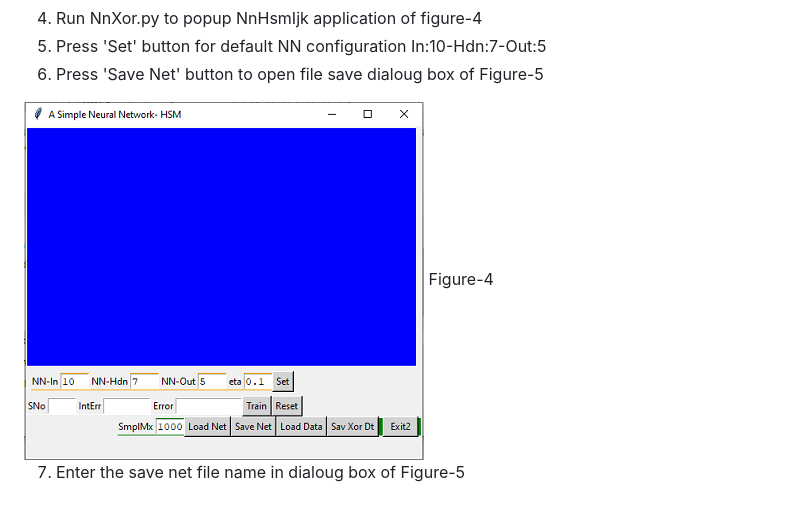
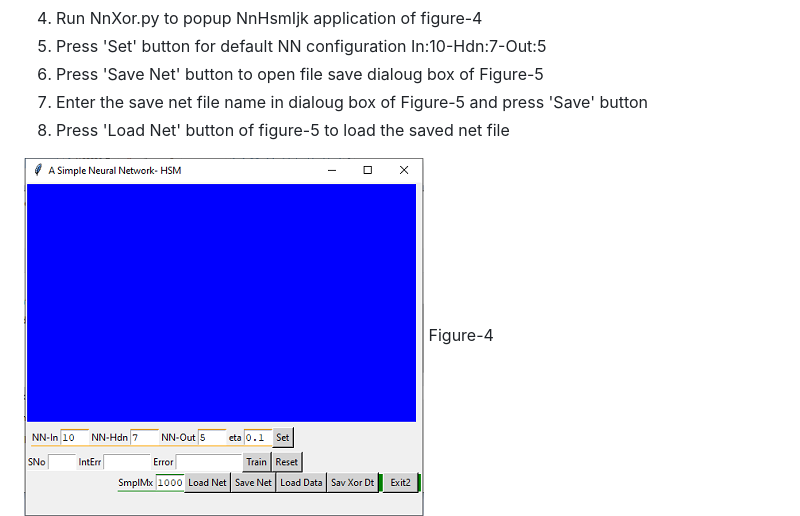
Before and after one commit to hsmazumdar/NnHsmIjk, a Markdown page: README.md, the part around the change. GitHub-like rendering.

```diff
--- a/README.md
+++ b/README.md
@@ -38,11 +38,13 @@ Quick Start Steps-
 4. Run NnXor.py to popup NnHsmIjk application of figure-4
 5. Press 'Set' button for default NN configuration In:10-Hdn:7-Out:5
 6. Press 'Save Net' button to open file save dialoug box of Figure-5
+7. Enter the save net file name in dialoug box of Figure-5 and press 'Save' button
+8. Press 'Load Net' button of figure-5 to load the saved net file
+
 
 <img src="Readme_files/Main.png">
 Figure-4
 
-7. Enter the save net file name in dialoug box of Figure-5
 
 
 <img src="Readme_files/SaveNet.png">
```
